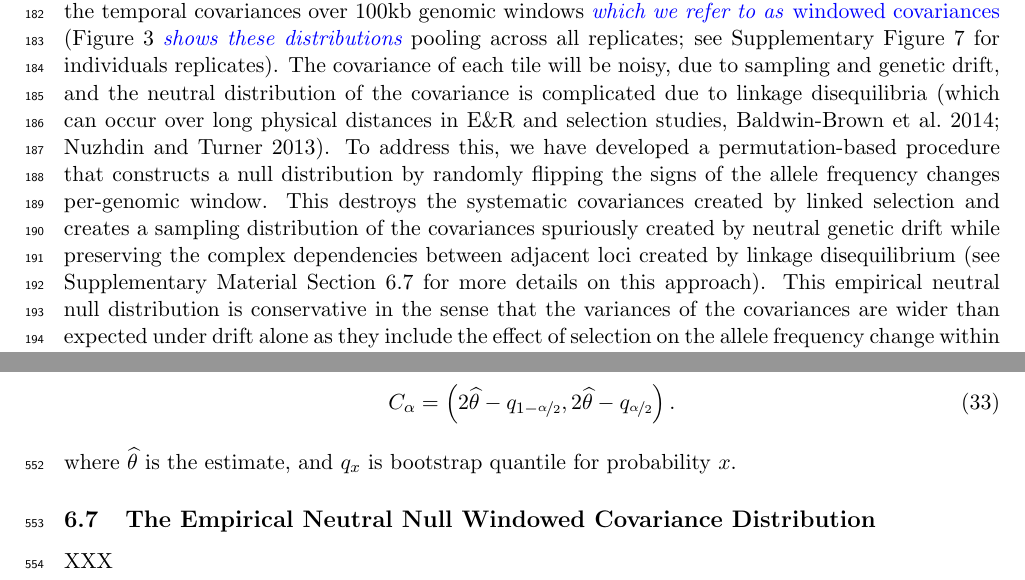
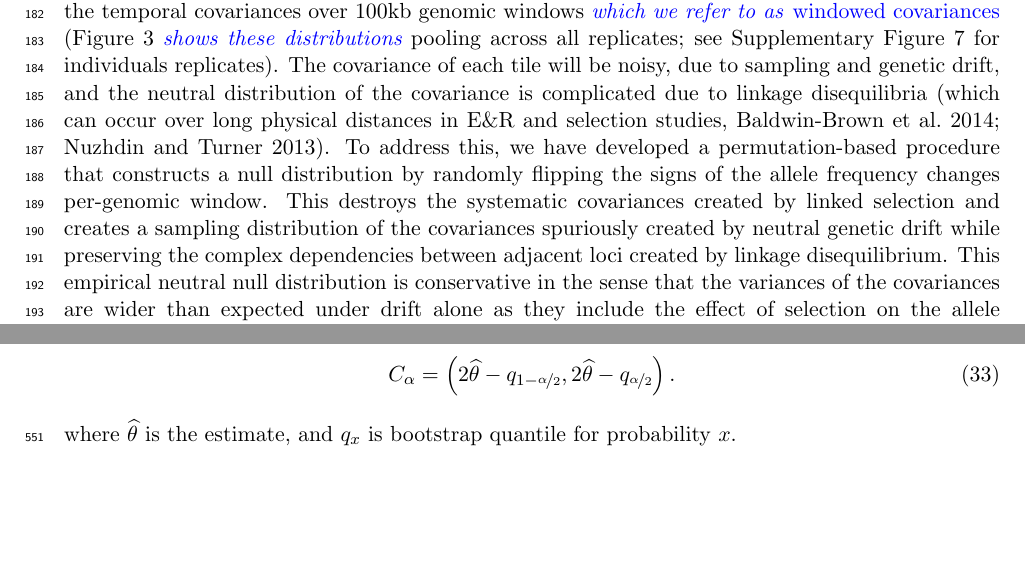
Before and after one commit to vsbuffalo/cvtk, a LaTeX paper (manuscript/manuscript.tex): two parts of pages 9 and 20 of 29, joined at a grey line, cut so that both start at the same text, the shorter picture padded with empty space. Compiled offline with pdfLaTeX.

Commit message:
minor change

```diff
--- a/manuscript/manuscript.tex
+++ b/manuscript/manuscript.tex
@@ -516,12 +516,11 @@ null distribution by randomly flipping the signs of the  allele frequency
 changes per-genomic window. This destroys the systematic covariances created by
 linked selection and creates a sampling distribution of the covariances
 spuriously created by neutral genetic drift while preserving the complex
-dependencies between adjacent loci created by linkage disequilibrium (see
-Supplementary Material Section \ref{supp:empirical-null} for more details on
-this approach).  This empirical neutral null distribution is conservative in
-the sense that the variances of the covariances are wider than expected under
-drift alone as they include the effect of selection on the allele frequency
-change within a time-interval, just not between time-intervals. We see (Figure
+dependencies between adjacent loci created by linkage disequilibrium. This
+empirical neutral null distribution is conservative in the sense that the
+variances of the covariances are wider than expected under drift alone as they
+include the effect of selection on the allele frequency change within a
+time-interval, just not between time-intervals. We see (Figure
 \ref{fig:figure-3} A and B) that windowed temporal covariances between close
 timepoints are skewed positive (a heavy right tail), while between more distant
 timepoints these windowed temporal covariances tend to shift to become more
@@ -1019,10 +1022,10 @@ estimate the $1-\alpha = 95\%$ pivot confidence intervals (p. 33
 where $\widehat{\theta}$ is the estimate, and $q_x$ is bootstrap quantile for
 probability $x$.
 
-\subsection{The Empirical Neutral Null Windowed Covariance Distribution}
-\label{supp:empirical-null}
+% \subsection{The Empirical Neutral Null Windowed Covariance Distribution}
+% \label{supp:empirical-null}
 
-XXX
+% XXX
 
 \clearpage
 \section{Supplementary Figures}
```
Also changed, not shown: manuscript/manuscript.pdf, manuscript/manuscript.tex (4 more changed lines).
